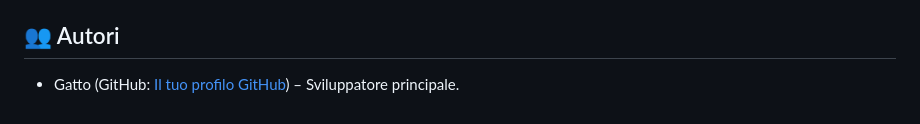
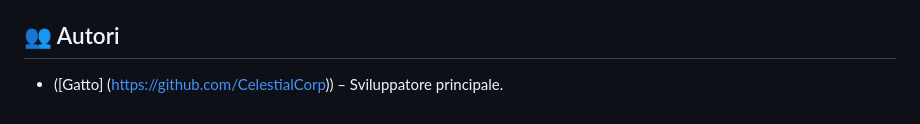
Before and after one commit to CelestialCorp/StrixProvini, a Markdown page: README.md, the part around the change. Drawn GitHub-style.

```diff
--- a/README.md
+++ b/README.md
@@ -110,4 +110,4 @@ Questo progetto è distribuito sotto licenza MIT. Vedi il file `LICENSE` per mag
 
 ## 👥 Autori
 
-- Gatto (GitHub: [Il tuo profilo GitHub](https://github.com/CelestialCorp)) – Sviluppatore principale.
+- ([Gatto] (https://github.com/CelestialCorp)) – Sviluppatore principale.
```
